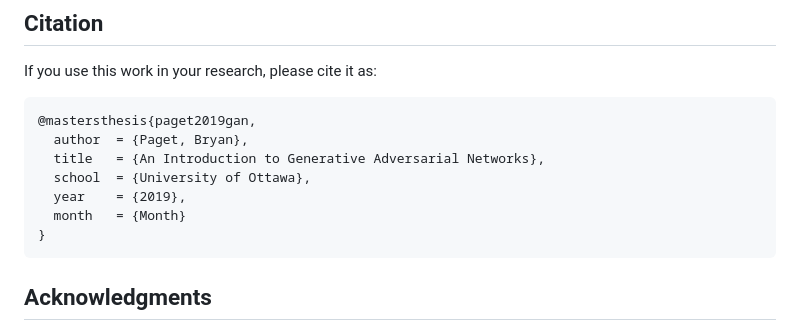
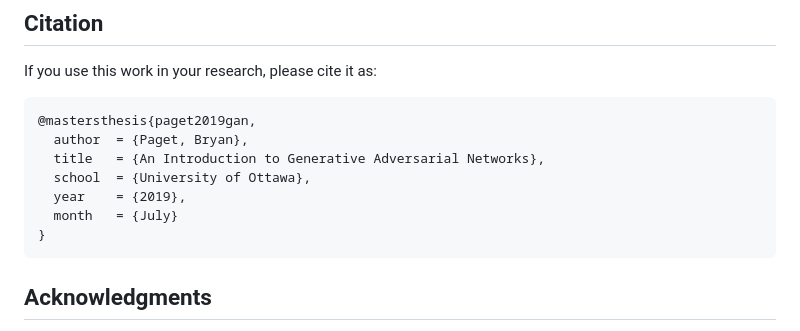
Before and after one commit to bryanpaget/GAN, a Markdown page: README.md, the part around the change. Drawn GitHub-style.

````diff
--- a/README.md
+++ b/README.md
@@ -78,7 +78,7 @@ If you use this work in your research, please cite it as:
   title   = {An Introduction to Generative Adversarial Networks},
   school  = {University of Ottawa},
   year    = {2019},
-  month   = {Month}
+  month   = {July}
 }
 ```
 ## Acknowledgments
````
